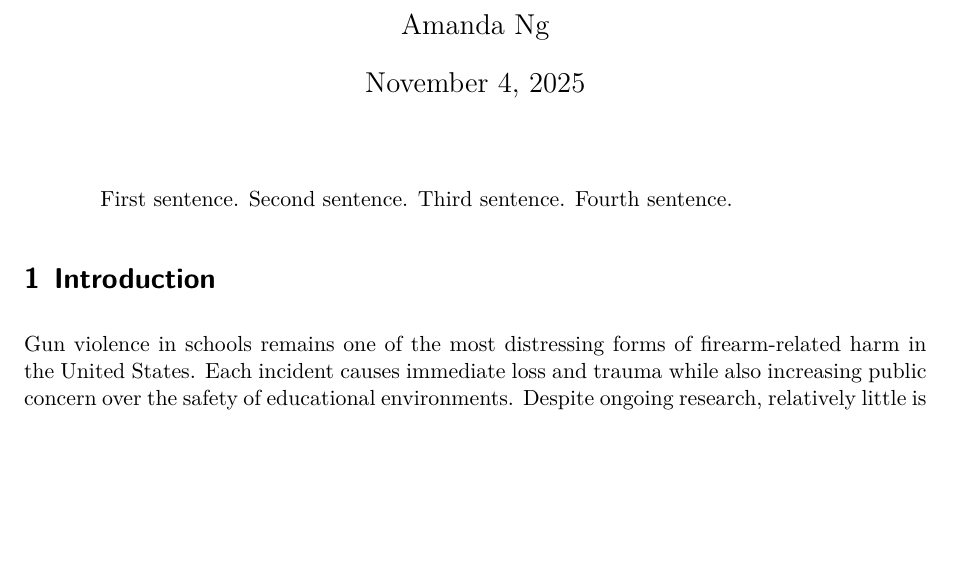
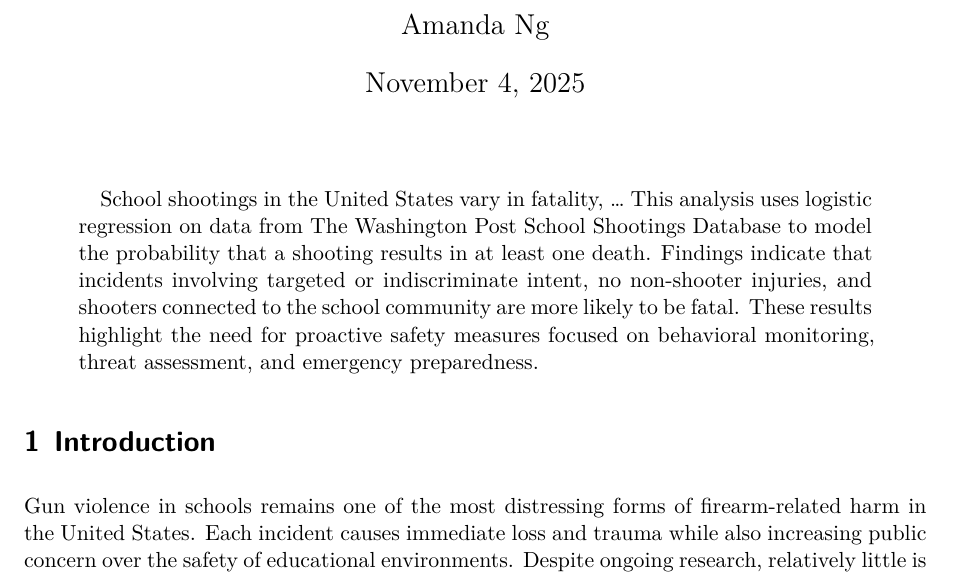
Before and after one commit to amanda-ng518/School-shooting-analysis, a Quarto document (paper/Paper.qmd): part of page 1 of 15 before the commit and part of page 1 of 16 after it, cut so that both start at the same text, the shorter picture padded with empty space. Rendered offline with R 4.5, knitr and Pandoc in place of Quarto, then LaTeX, with nearby package versions; some code elsewhere in the file could not run offline.

Commit message:
abstract added

```diff
--- a/paper/Paper.qmd
+++ b/paper/Paper.qmd
@@ -5,7 +5,7 @@ author: "Amanda Ng"
 thanks: "Code and data are available at: [https://github.com/washingtonpost/data-school-shootings](https://github.com/washingtonpost/data-school-shootings)."
 date: today
 date-format: long
-abstract: "First sentence. Second sentence. Third sentence. Fourth sentence."
+abstract: "School shootings in the United States vary in fatality, ... This analysis uses logistic regression on data from The Washington Post School Shootings Database to model the probability that a shooting results in at least one death. Findings indicate that incidents involving targeted or indiscriminate intent, no non-shooter injuries, and shooters connected to the school community are more likely to be fatal. These results highlight the need for proactive safety measures focused on behavioral monitoring, threat assessment, and emergency preparedness."
 format:
   pdf:
     include-in-header:
```
